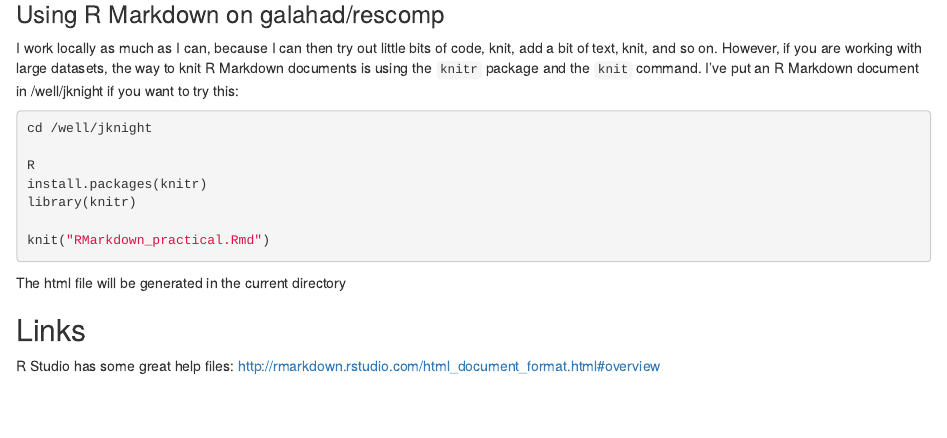
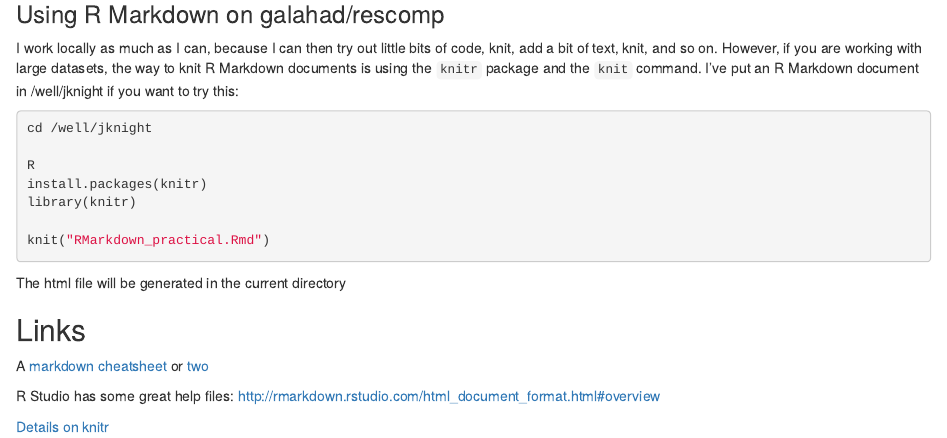
Before and after one commit to jknightlab/GitHub_and_Rmd_Introduction, an R Markdown document (Markdown_Practical.Rmd): the page in a window 1100 px wide, from 3390 px down. Rendered offline with R 4.5, knitr and Pandoc, with nearby package versions.

Commit message:
Markdown links

```diff
--- a/Markdown_Practical.Rmd
+++ b/Markdown_Practical.Rmd
@@ -246,5 +246,9 @@ The html file will be generated in the current directory
 
 ## Links
 
+A [markdown cheatsheet](http://www.unexpected-vortices.com/sw/rippledoc/quick-markdown-example.html) or [two](https://github.com/adam-p/markdown-here/wiki/Markdown-Cheatsheet)
+
 R Studio has some great help files:
 http://rmarkdown.rstudio.com/html_document_format.html#overview
+
+[Details on knitr](https://yihui.name/knitr/)
```
